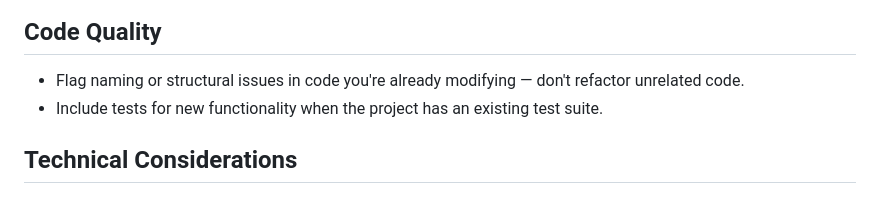
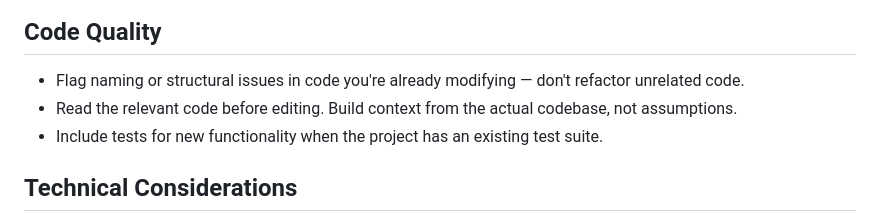
Before and after one commit to jimeh/agentic, a Markdown page: RULES.md, the part around the change. Rendered like a GitHub page.

Commit message:
docs: clarify code-reading expectations
Add a repo-wide rule to ground edits in the code that exists, not assumptions.

This makes the expectation explicit in the shared rules without using the stronger phased-work wording.

```diff
--- a/RULES.md
+++ b/RULES.md
@@ -30,6 +30,8 @@
 
 - Flag naming or structural issues in code you're already modifying — don't
   refactor unrelated code.
+- Read the relevant code before editing. Build context from the actual codebase,
+  not assumptions.
 - Include tests for new functionality when the project has an existing test
   suite.
 
```
